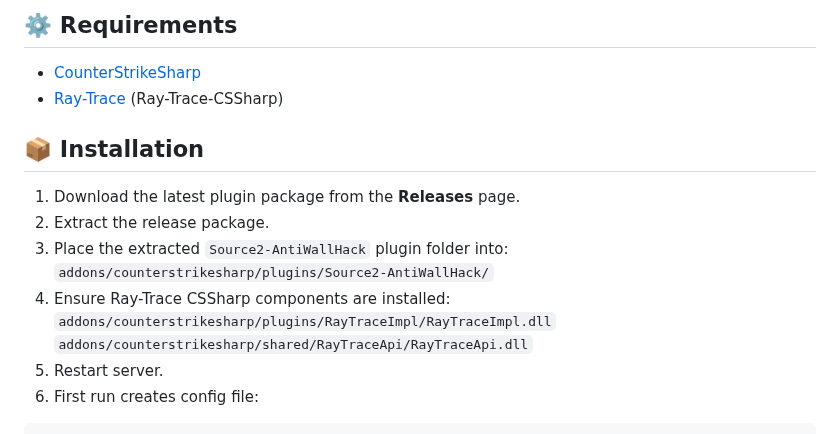
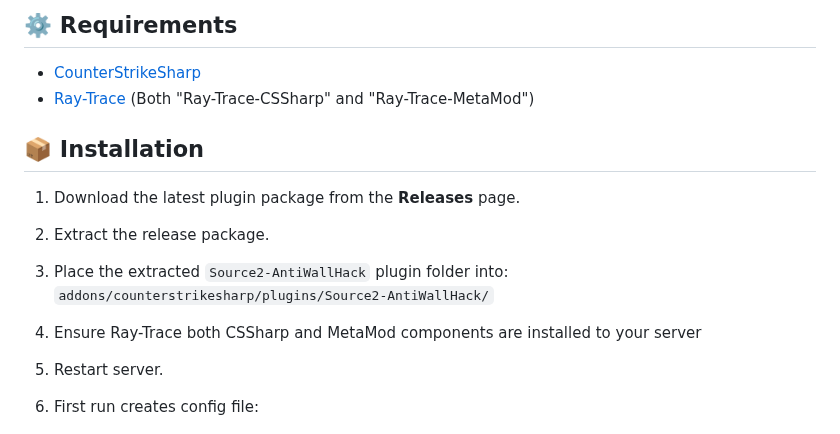
Before and after one commit to karola3vax/Source2-AntiWallHack, a Markdown page: README.md, the part around the change. GitHub-like rendering.

Commit message:
Revise README for Ray-Trace installation details
Updated installation instructions and requirements for Ray-Trace components.

```diff
--- a/README.md
+++ b/README.md
@@ -29,7 +29,7 @@ Source2-AntiWallHack is a CounterStrikeSharp plugin that reduces wallhack advant
 ## ⚙️ Requirements
 
 - [CounterStrikeSharp](https://github.com/roflmuffin/CounterStrikeSharp)
-- [Ray-Trace](https://github.com/FUNPLAY-pro-CS2/Ray-Trace) (Ray-Trace-CSSharp)
+- [Ray-Trace](https://github.com/FUNPLAY-pro-CS2/Ray-Trace) (Both "Ray-Trace-CSSharp" and "Ray-Trace-MetaMod")
 
 ## 📦 Installation
 
@@ -37,9 +37,8 @@ Source2-AntiWallHack is a CounterStrikeSharp plugin that reduces wallhack advant
 2. Extract the release package.
 3. Place the extracted `Source2-AntiWallHack` plugin folder into:
 `addons/counterstrikesharp/plugins/Source2-AntiWallHack/`
-4. Ensure Ray-Trace CSSharp components are installed:
-`addons/counterstrikesharp/plugins/RayTraceImpl/RayTraceImpl.dll`
-`addons/counterstrikesharp/shared/RayTraceApi/RayTraceApi.dll`
+4. Ensure Ray-Trace both CSSharp and MetaMod components are installed to your server
+
 5. Restart server.
 6. First run creates config file:
 
```
